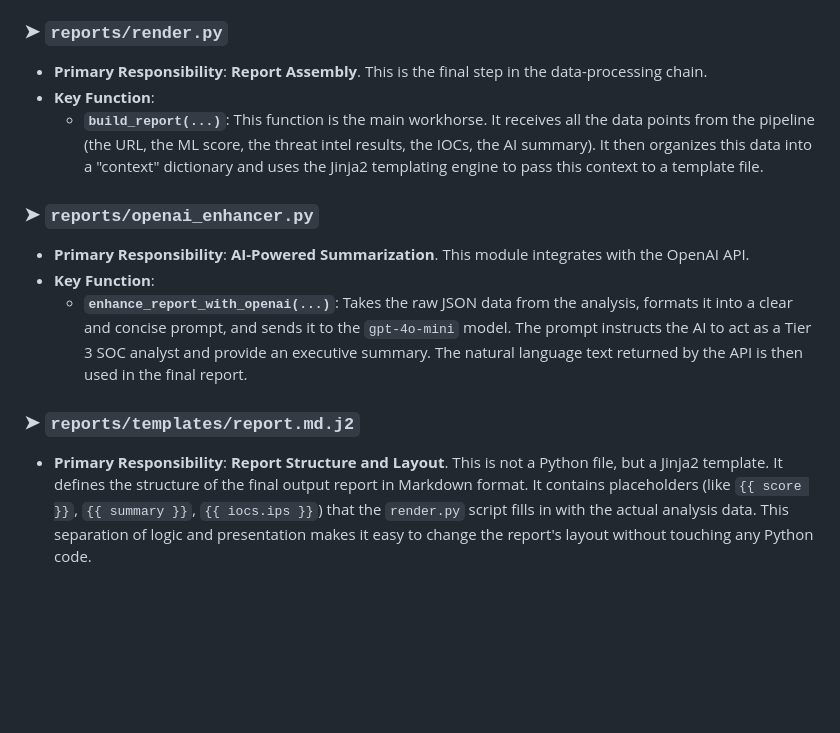
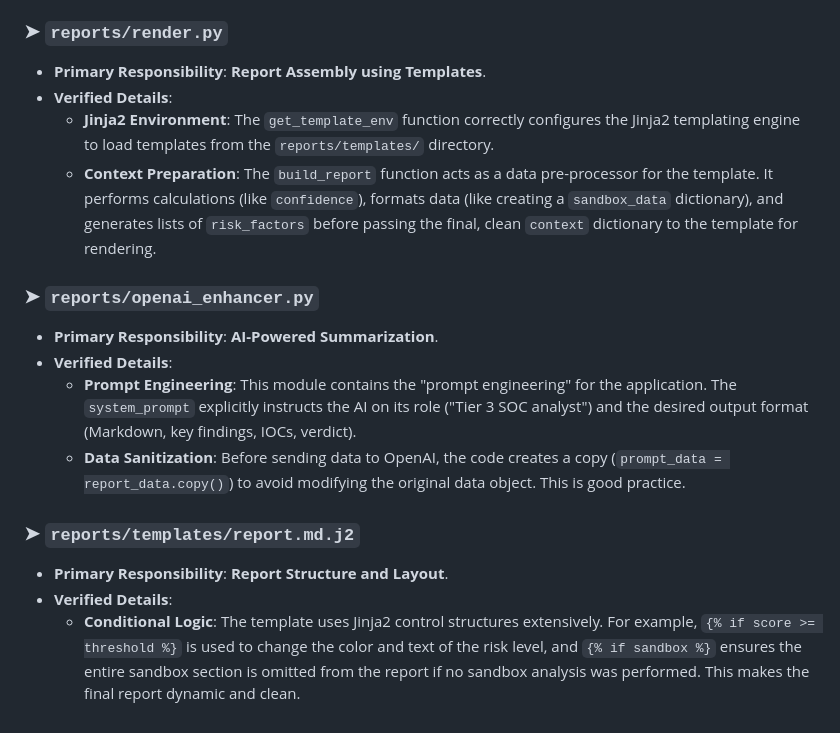
Before and after one commit to jramirez1973/Phishing-Triage, a Markdown page: docs/BACKEND_ARCHITECTURE.md, the part around the change printed below. GitHub-like rendering; blank space fills up the shorter version.

```diff
--- a/docs/BACKEND_ARCHITECTURE.md
+++ b/docs/BACKEND_ARCHITECTURE.md
@@ -87,13 +85,17 @@ This directory is responsible for compiling all the collected analysis data into
 
 ### ➤ `reports/render.py`
-*   **Primary Responsibility**: **Report Assembly**. This is the final step in the data-processing chain.
-*   **Key Function**:
-    *   **`build_report(...)`**: This function is the main workhorse. It receives all the data points from the pipeline (the URL, the ML score, the threat intel results, the IOCs, the AI summary). It then organizes this data into a "context" dictionary and uses the Jinja2 templating engine to pass this context to a template file.
+*   **Primary Responsibility**: **Report Assembly using Templates**.
+*   **Verified Details**:
+    *   **Jinja2 Environment**: The `get_template_env` function correctly configures the Jinja2 templating engine to load templates from the `reports/templates/` directory.
+    *   **Context Preparation**: The `build_report` function acts as a data pre-processor for the template. It performs calculations (like `confidence`), formats data (like creating a `sandbox_data` dictionary), and generates lists of `risk_factors` before passing the final, clean `context` dictionary to the template for rendering.
 
 ### ➤ `reports/openai_enhancer.py`
-*   **Primary Responsibility**: **AI-Powered Summarization**. This module integrates with the OpenAI API.
-*   **Key Function**:
-    *   **`enhance_report_with_openai(...)`**: Takes the raw JSON data from the analysis, formats it into a clear and concise prompt, and sends it to the `gpt-4o-mini` model. The prompt instructs the AI to act as a Tier 3 SOC analyst and provide an executive summary. The natural language text returned by the API is then used in the final report.
+*   **Primary Responsibility**: **AI-Powered Summarization**.
+*   **Verified Details**:
+    *   **Prompt Engineering**: This module contains the "prompt engineering" for the application. The `system_prompt` explicitly instructs the AI on its role ("Tier 3 SOC analyst") and the desired output format (Markdown, key findings, IOCs, verdict).
+    *   **Data Sanitization**: Before sending data to OpenAI, the code creates a copy (`prompt_data = report_data.copy()`) to avoid modifying the original data object. This is good practice.
 
 ### ➤ `reports/templates/report.md.j2`
-*   **Primary Responsibility**: **Report Structure and Layout**. This is not a Python file, but a Jinja2 template. It defines the structure of the final output report in Markdown format. It contains placeholders (like `{{ score }}`, `{{ summary }}`, `{{ iocs.ips }}`) that the `render.py` script fills in with the actual analysis data. This separation of logic and presentation makes it easy to change the report's layout without touching any Python code.
+*   **Primary Responsibility**: **Report Structure and Layout**.
+*   **Verified Details**:
+    *   **Conditional Logic**: The template uses Jinja2 control structures extensively. For example, `{% if score >= threshold %}` is used to change the color and text of the risk level, and `{% if sandbox %}` ensures the entire sandbox section is omitted from the report if no sandbox analysis was performed. This makes the final report dynamic and clean.
```
Also changed, not shown: other parts of docs/BACKEND_ARCHITECTURE.md (+45 -47 lines).
